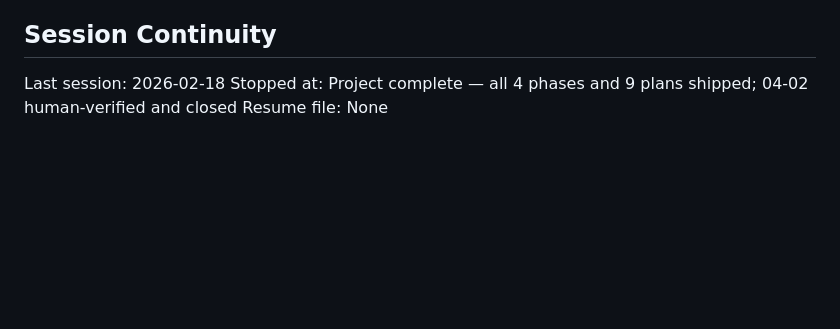
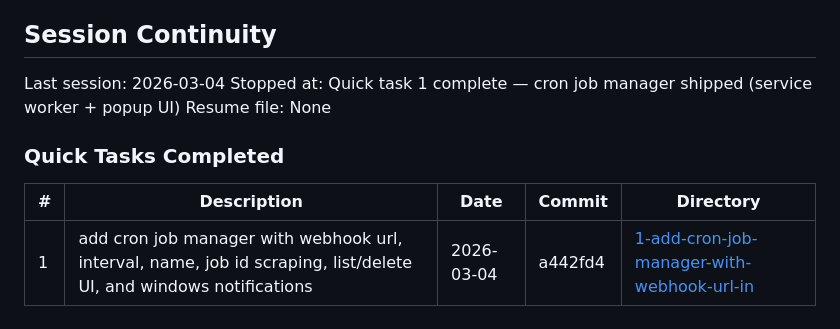
Before and after one commit to mahrukh-n8n/consologist_job_assistant, a Markdown page: .planning/STATE.md, the part around the change. GitHub-like rendering; blank space fills up the shorter version.

Commit message:
docs(quick-1): add cron job manager — plan, summary, state update
Co-Authored-By: Claude Sonnet 4.6 <noreply@anthropic.com>

```diff
--- a/.planning/STATE.md
+++ b/.planning/STATE.md
@@ -112,6 +112,12 @@ Recent decisions affecting current work:
 
 ## Session Continuity
 
-Last session: 2026-02-18
-Stopped at: Project complete — all 4 phases and 9 plans shipped; 04-02 human-verified and closed
+Last session: 2026-03-04
+Stopped at: Quick task 1 complete — cron job manager shipped (service worker + popup UI)
 Resume file: None
+
+### Quick Tasks Completed
+
+| # | Description | Date | Commit | Directory |
+|---|-------------|------|--------|-----------|
+| 1 | add cron job manager with webhook url, interval, name, job id scraping, list/delete UI, and windows notifications | 2026-03-04 | a442fd4 | [1-add-cron-job-manager-with-webhook-url-in](.planning/quick/1-add-cron-job-manager-with-webhook-url-in/) |
```
Also changed, not shown: 1 other file.
